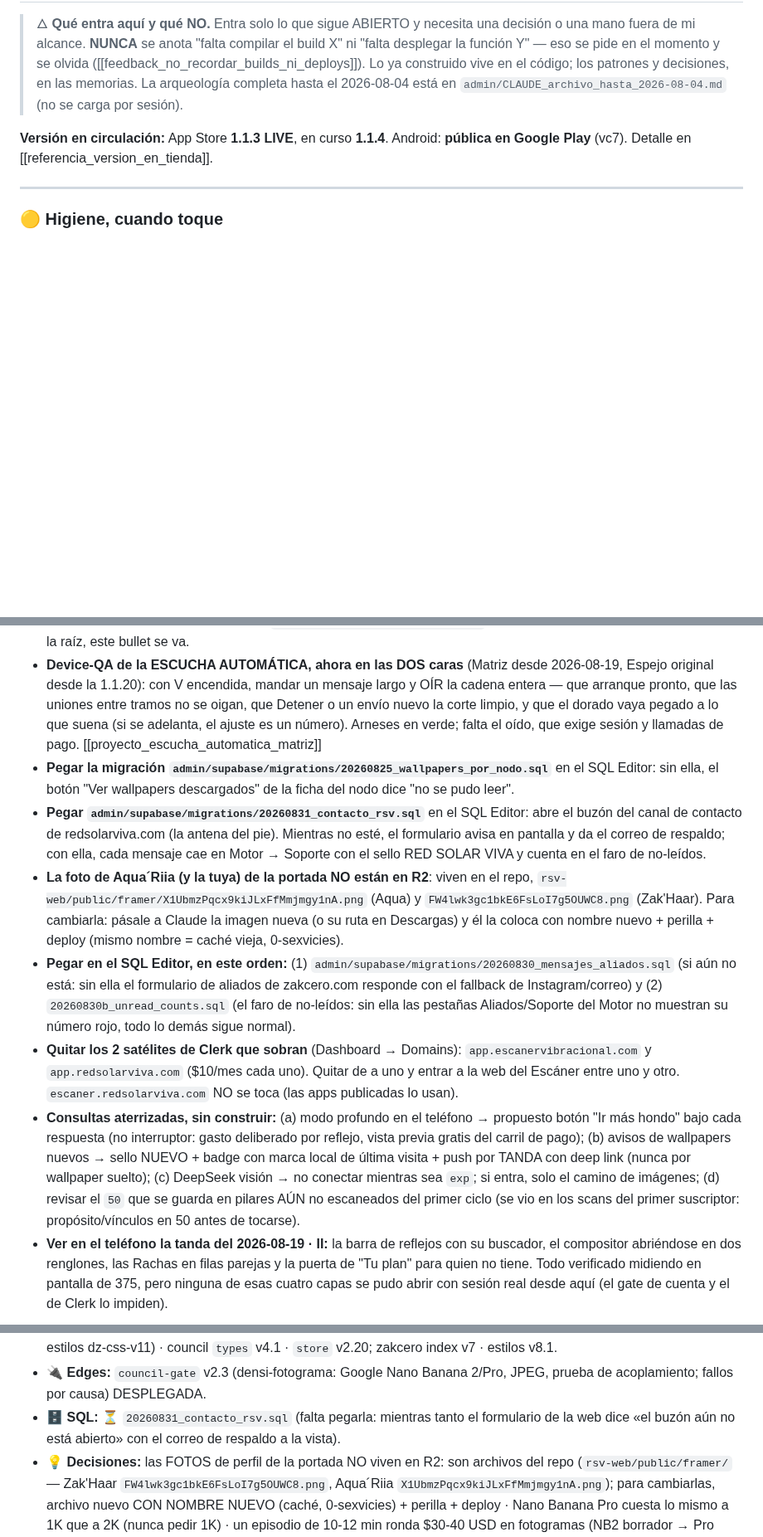
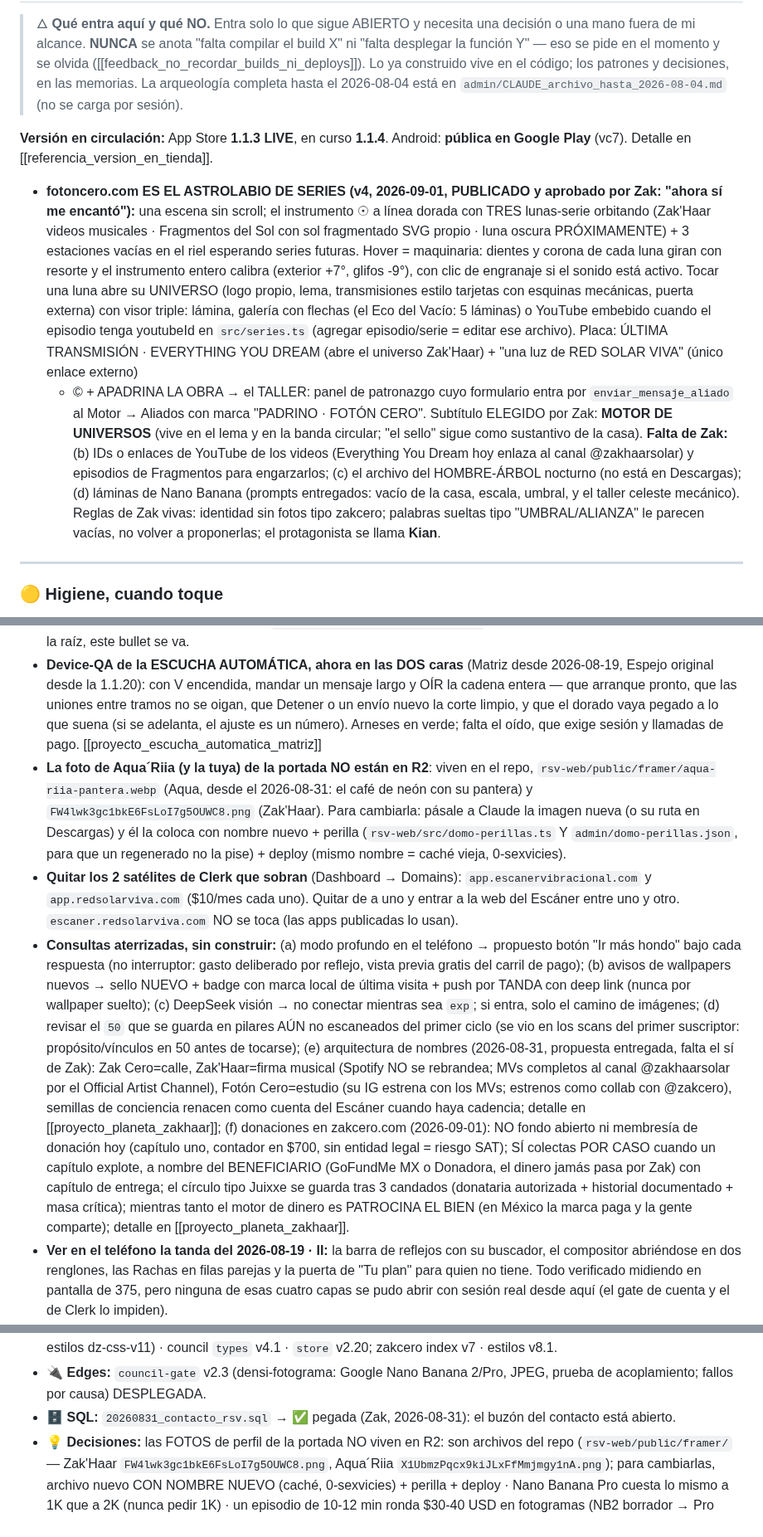
Before and after one commit to ZakHaarSolar/rsv-admin, a Markdown page: CLAUDE_maestro_RESPALDO.md, 3 parts joined by grey strips. Shown at 83% size. Drawn GitHub-style; blank space fills up the shorter version.

Commit message:
Respaldo del archivo maestro al cerrar la sala

```diff
--- a/CLAUDE_maestro_RESPALDO.md
+++ b/CLAUDE_maestro_RESPALDO.md
@@ -1181,6 +1185,33 @@ Test1, HomeGemini, Librostest…). Copia completa en `admin/desde-framer/`.
 Android: **pública en Google Play** (vc7). Detalle en
 [[referencia_version_en_tienda]].
 
+- **fotoncero.com ES EL ASTROLABIO DE SERIES (v4, 2026-09-01, PUBLICADO y
+  aprobado por Zak: "ahora sí me encantó"):** una escena sin scroll; el
+  instrumento ☉ a línea dorada con TRES lunas-serie orbitando (Zak'Haar
+  videos musicales · Fragmentos del Sol con sol fragmentado SVG propio ·
+  luna oscura PRÓXIMAMENTE) + 3 estaciones vacías en el riel esperando
+  series futuras. Hover = maquinaria: dientes y corona de cada luna giran
+  con resorte y el instrumento entero calibra (exterior +7°, glifos -9°),
+  con clic de engranaje si el sonido está activo. Tocar una luna abre su
+  UNIVERSO (logo propio, lema, transmisiones estilo tarjetas con esquinas
+  mecánicas, puerta externa) con visor triple: lámina, galería con flechas
+  (el Eco del Vacío: 5 láminas) o YouTube embebido cuando el episodio
+  tenga youtubeId en `src/series.ts` (agregar episodio/serie = editar ese
+  archivo). Placa: ÚLTIMA TRANSMISIÓN · EVERYTHING YOU DREAM (abre el
+  universo Zak'Haar) + "una luz de RED SOLAR VIVA" (único enlace externo)
+  + © + APADRINA LA OBRA → el TALLER: panel de patronazgo cuyo formulario
+  entra por `enviar_mensaje_aliado` al Motor → Aliados con marca
+  "PADRINO · FOTÓN CERO". Subtítulo ELEGIDO por Zak: **MOTOR DE UNIVERSOS**
+  (vive en el lema y en la banda circular; "el sello" sigue como sustantivo
+  de la casa). **Falta de Zak:** (b) IDs o
+  enlaces de YouTube de los videos (Everything You Dream hoy enlaza al
+  canal @zakhaarsolar) y episodios de Fragmentos para engarzarlos; (c) el
+  archivo del HOMBRE-ÁRBOL nocturno (no está en Descargas); (d) láminas de
+  Nano Banana (prompts entregados: vacío de la casa, escala, umbral, y el
+  taller celeste mecánico). Reglas de Zak vivas: identidad sin fotos tipo
+  zakcero; palabras sueltas tipo "UMBRAL/ALIANZA" le parecen vacías, no
+  volver a proponerlas; el protagonista se llama **Kian**.
+
 ---
 
 ### 🟡 Higiene, cuando toque
@@ -1199,25 +1230,14 @@ Android: **pública en Google Play** (vc7). Detalle en
   limpio, y que el dorado vaya pegado a lo que suena (si se adelanta, el
   ajuste es un número). Arneses en verde; falta el oído, que exige sesión y
   llamadas de pago. [[proyecto_escucha_automatica_matriz]]
-- **Pegar la migración `admin/supabase/migrations/20260825_wallpapers_por_nodo.sql`**
-  en el SQL Editor: sin ella, el botón "Ver wallpapers descargados" de la
-  ficha del nodo dice "no se pudo leer".
-- **Pegar `admin/supabase/migrations/20260831_contacto_rsv.sql`** en el SQL
-  Editor: abre el buzón del canal de contacto de redsolarviva.com (la antena
-  del pie). Mientras no esté, el formulario avisa en pantalla y da el correo
-  de respaldo; con ella, cada mensaje cae en Motor → Soporte con el sello
-  RED SOLAR VIVA y cuenta en el faro de no-leídos.
 - **La foto de Aqua´Riia (y la tuya) de la portada NO están en R2**: viven en
-  el repo, `rsv-web/public/framer/X1UbmzPqcx9kiJLxFfMmjmgy1nA.png` (Aqua) y
+  el repo, `rsv-web/public/framer/aqua-riia-pantera.webp` (Aqua, desde el
+  2026-08-31: el café de neón con su pantera) y
   `FW4lwk3gc1bkE6FsLoI7g5OUWC8.png` (Zak'Haar). Para cambiarla: pásale a
   Claude la imagen nueva (o su ruta en Descargas) y él la coloca con nombre
-  nuevo + perilla + deploy (mismo nombre = caché vieja, 0-sexvicies).
-- **Pegar en el SQL Editor, en este orden:** (1)
-  `admin/supabase/migrations/20260830_mensajes_aliados.sql` (si aún no está:
-  sin ella el formulario de aliados de zakcero.com responde con el fallback
-  de Instagram/correo) y (2) `20260830b_unread_counts.sql` (el faro de
-  no-leídos: sin ella las pestañas Aliados/Soporte del Motor no muestran su
-  número rojo, todo lo demás sigue normal).
+  nuevo + perilla (`rsv-web/src/domo-perillas.ts` Y `admin/domo-perillas.json`,
+  para que un regenerado no la pise) + deploy (mismo nombre = caché vieja,
+  0-sexvicies).
 - **Quitar los 2 satélites de Clerk que sobran** (Dashboard → Domains):
   `app.escanervibracional.com` y `app.redsolarviva.com` ($10/mes cada uno).
   Quitar de a uno y entrar a la web del Escáner entre uno y otro.
@@ -1230,7 +1250,21 @@ Android: **pública en Google Play** (vc7). Detalle en
   (c) DeepSeek visión → no conectar mientras sea `exp`; si entra, solo el
   camino de imágenes; (d) revisar el `50` que se guarda en pilares AÚN no
   escaneados del primer ciclo (se vio en los scans del primer suscriptor:
-  propósito/vínculos en 50 antes de tocarse).
+  propósito/vínculos en 50 antes de tocarse); (e) arquitectura de nombres
+  (2026-08-31, propuesta entregada, falta el sí de Zak): Zak Cero=calle,
+  Zak'Haar=firma musical (Spotify NO se rebrandea; MVs completos al canal
+  @zakhaarsolar por el Official Artist Channel), Fotón Cero=estudio (su IG
+  estrena con los MVs; estrenos como collab con @zakcero), semillas de
+  conciencia renacen como cuenta del Escáner cuando haya cadencia; detalle
+  en [[proyecto_planeta_zakhaar]]; (f) donaciones en zakcero.com
+  (2026-09-01): NO fondo abierto ni membresía de donación hoy (capítulo
+  uno, contador en $700, sin entidad legal = riesgo SAT); SÍ colectas POR
+  CASO cuando un capítulo explote, a nombre del BENEFICIARIO (GoFundMe MX
+  o Donadora, el dinero jamás pasa por Zak) con capítulo de entrega; el
+  círculo tipo Juixxe se guarda tras 3 candados (donataria autorizada +
+  historial documentado + masa crítica); mientras tanto el motor de dinero
+  es PATROCINA EL BIEN (en México la marca paga y la gente comparte);
+  detalle en [[proyecto_planeta_zakhaar]].
 - **Ver en el teléfono la tanda del 2026-08-19 · II:** la barra de reflejos con
   su buscador, el compositor abriéndose en dos renglones, las Rachas en filas
   parejas y la puerta de "Tu plan" para quien no tiene. Todo verificado midiendo
@@ -2809,9 +2843,8 @@ las preguntas costaron un mensaje.
   v2.20; zakcero index v7 · estilos v8.1.
 - 🔌 **Edges:** `council-gate` v2.3 (densi-fotograma: Google Nano Banana 2/Pro,
   JPEG, prueba de acoplamiento; fallos por causa) DESPLEGADA.
-- 🗄️ **SQL:** ⏳ `20260831_contacto_rsv.sql` (falta pegarla: mientras tanto el
-  formulario de la web dice «el buzón aún no está abierto» con el correo de
-  respaldo a la vista).
+- 🗄️ **SQL:** `20260831_contacto_rsv.sql` → ✅ pegada (Zak, 2026-08-31): el
+  buzón del contacto está abierto.
 - 💡 **Decisiones:** las FOTOS de perfil de la portada NO viven en R2: son
   archivos del repo (`rsv-web/public/framer/` — Zak'Haar
   `FW4lwk3gc1bkE6FsLoI7g5OUWC8.png`, Aqua´Riia
```
Also changed, not shown: other parts of CLAUDE_maestro_RESPALDO.md (+7 -3 lines).
